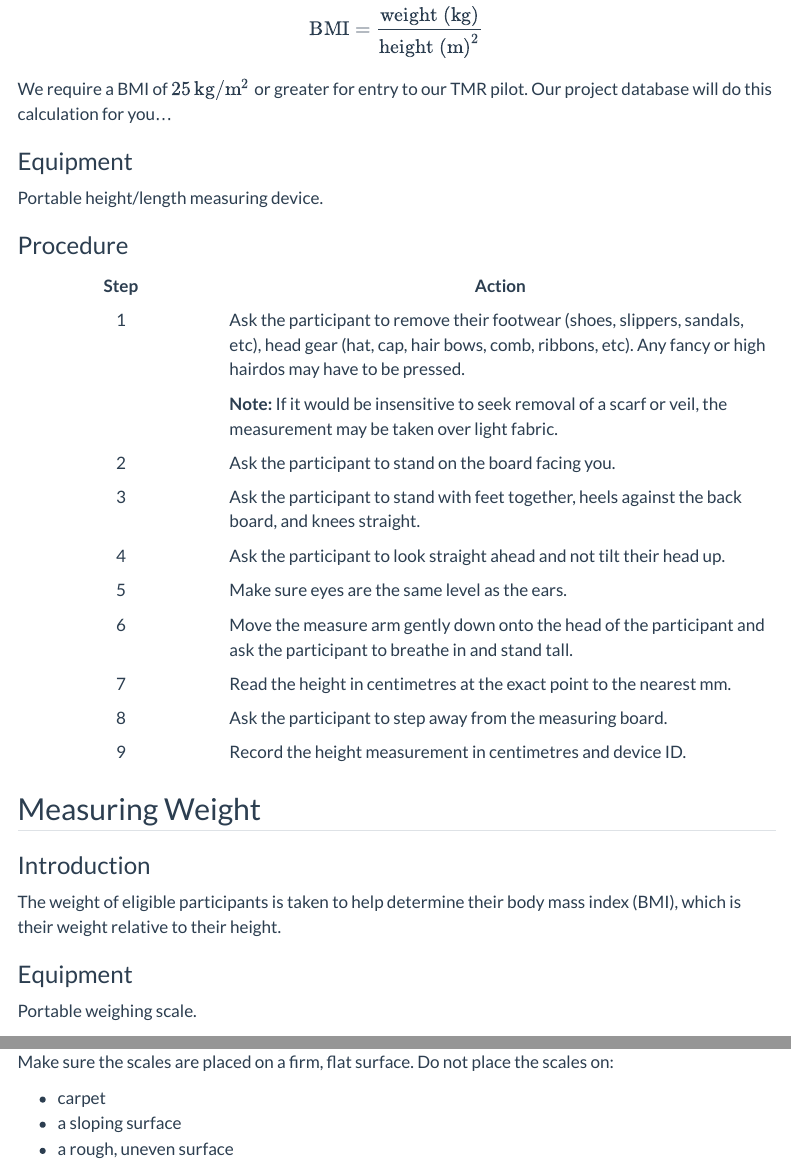
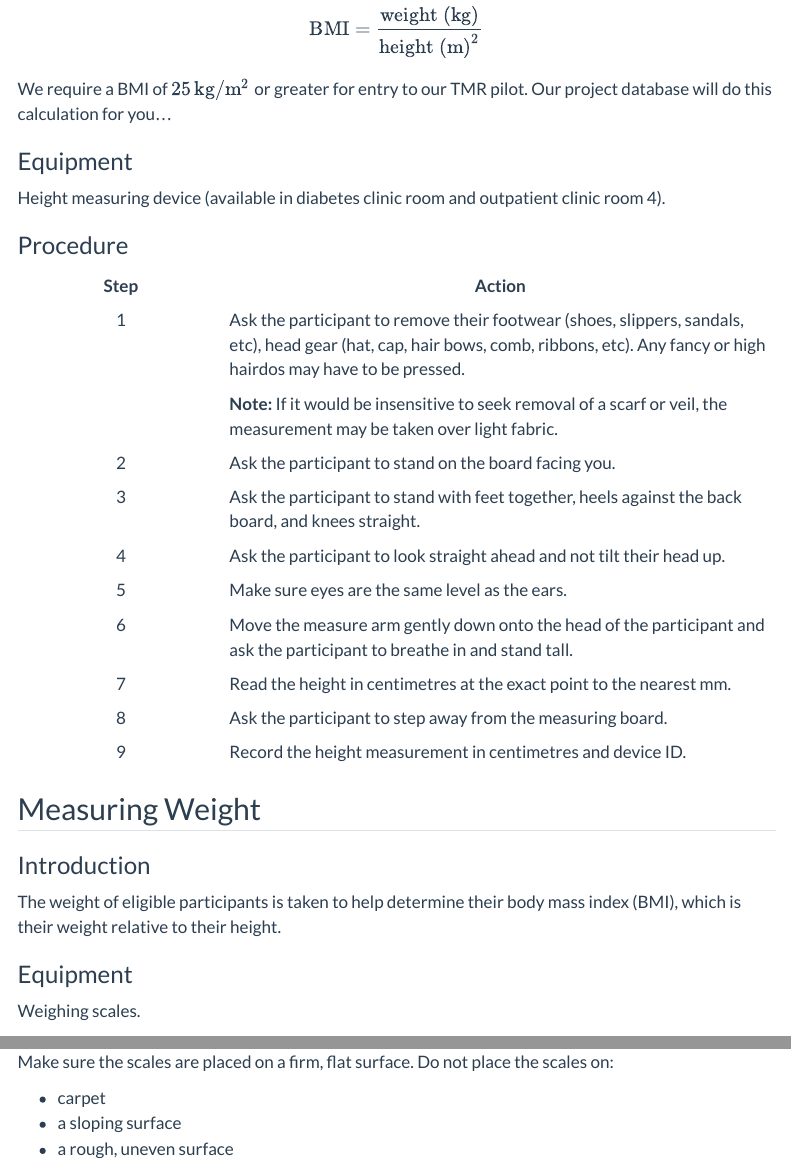
Before and after one commit to sh-publichealth/info-hub, a Quarto document (site/our-work/tmr/sops/height-weight-sop.qmd): the page in a window 1100 px wide, from 400 px down, and a second part further down, joined at a grey line. Rendered offline with R 4.5, knitr and Pandoc in place of Quarto, with nearby package versions; menus at the side of the page are left out.

Commit message:
Further minor SOP updates

```diff
--- a/site/our-work/tmr/sops/height-weight-sop.qmd
+++ b/site/our-work/tmr/sops/height-weight-sop.qmd
@@ -41,7 +41,7 @@ We require a BMI of $25\,\mathrm{kg/m^2}$ or greater for entry to our TMR pilot.
 
 ### Equipment
 
-Portable height/length measuring device.
+Height measuring device (available in diabetes clinic room and outpatient clinic room 4).
 
 ### Procedure
 
@@ -67,7 +67,7 @@ The weight of eligible participants is taken to help determine their body mass i
 
 ### Equipment
 
-Portable weighing scale.
+Weighing scales.
 
 ### Set-up Requirements
 
```
